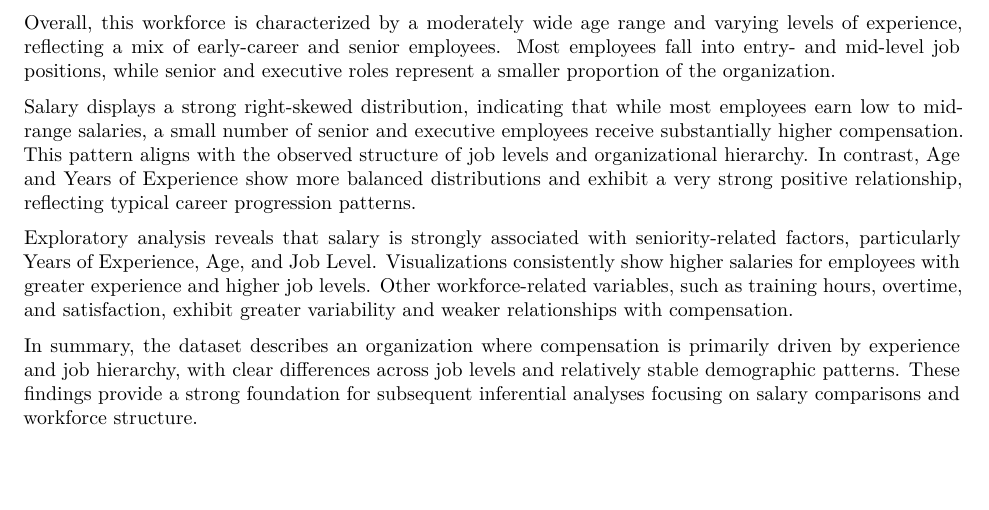
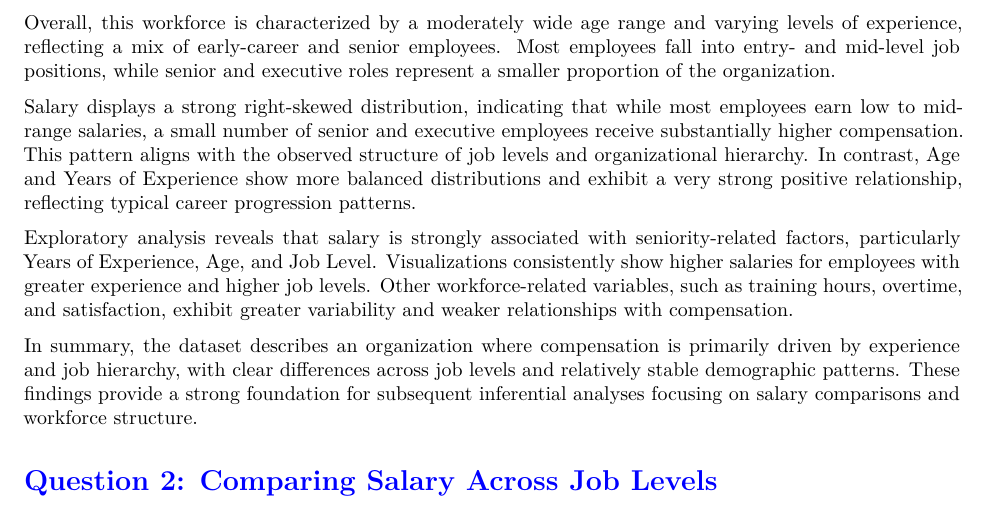
Before and after one commit to nhuwys04/TAD1---Group-Assignment---22167449---Nguyen-Ngoc-Nhu-Y, an R Markdown document (TAD1_ Assignment_ Group 6.rmd): part of page 12 of 12, cut so that both start at the same text. Rendered offline with R 4.5, knitr and Pandoc, then LaTeX, with nearby package versions.

Commit message:
Question 2

```diff
--- a/TAD1_ Assignment_ Group 6.rmd
+++ b/TAD1_ Assignment_ Group 6.rmd
@@ -225,3 +225,5 @@ Salary displays a strong right-skewed distribution, indicating that while most e
 Exploratory analysis reveals that salary is strongly associated with seniority-related factors, particularly Years of Experience, Age, and Job Level. Visualizations consistently show higher salaries for employees with greater experience and higher job levels. Other workforce-related variables, such as training hours, overtime, and satisfaction, exhibit greater variability and weaker relationships with compensation.
 
 In summary, the dataset describes an organization where compensation is primarily driven by experience and job hierarchy, with clear differences across job levels and relatively stable demographic patterns. These findings provide a strong foundation for subsequent inferential analyses focusing on salary comparisons and workforce structure.
+
+# \textcolor{blue}{Question 2: Comparing Salary Across Job Levels}
```
